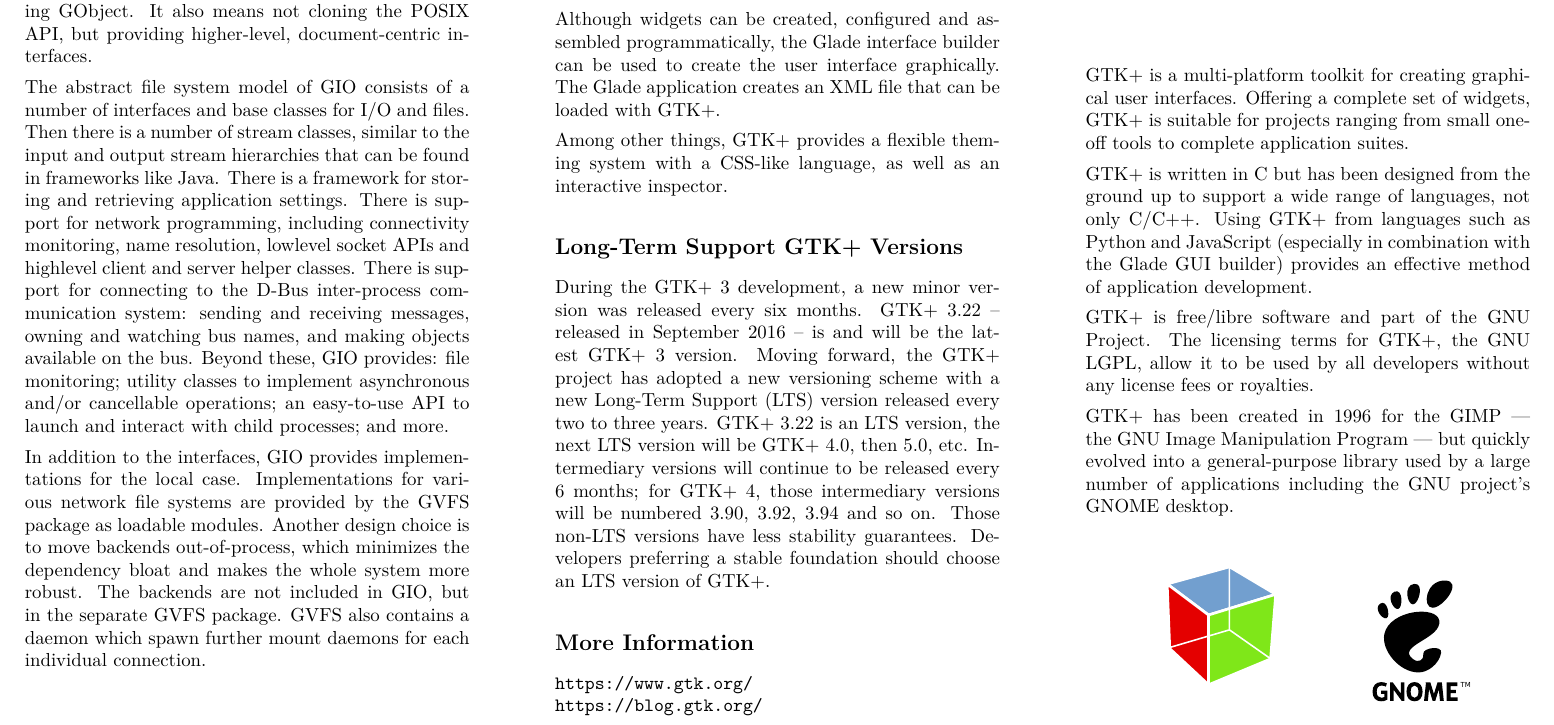
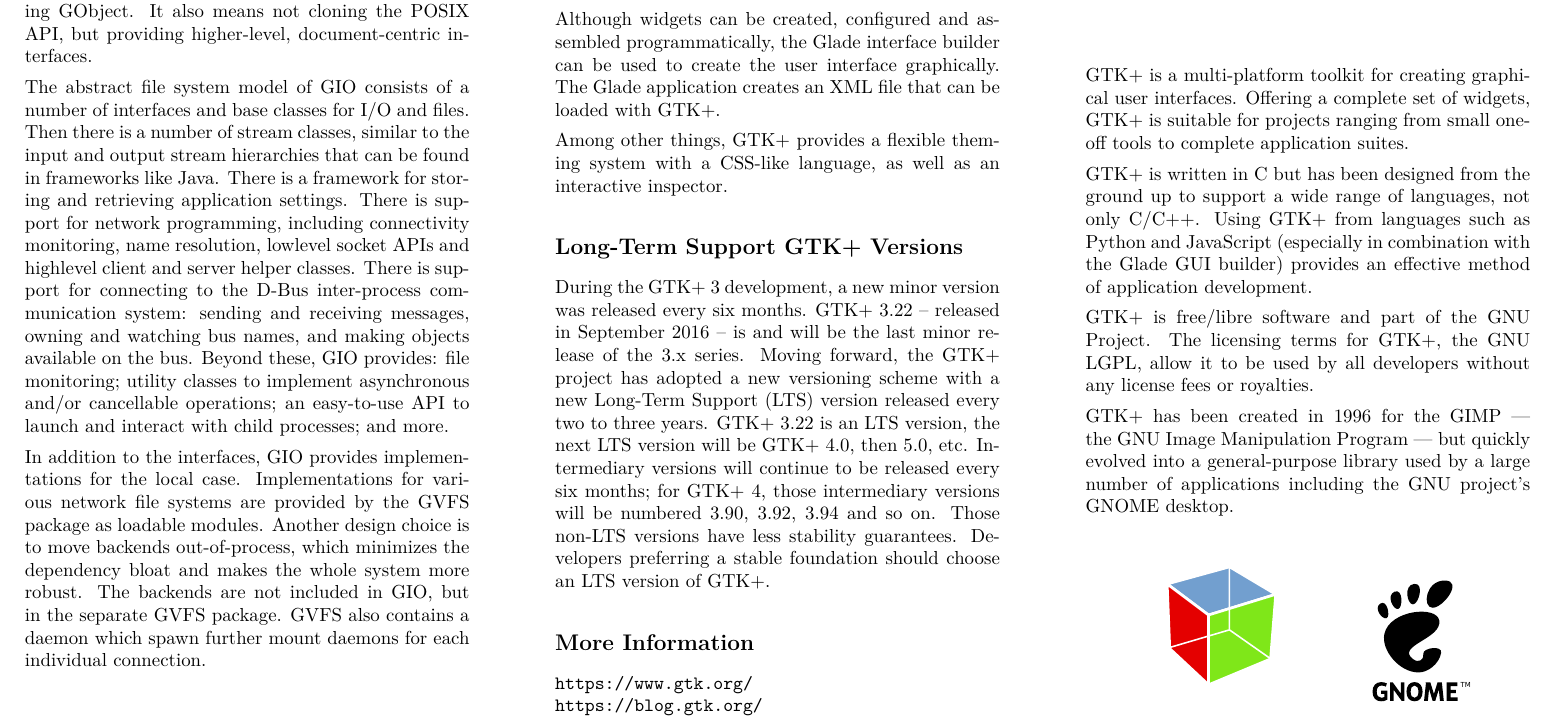
Before and after one commit to swilmet/gtk-brochure, a LaTeX document (gtk-brochure.tex): part of page 1 of 2, cut so that both start at the same text. Compiled offline with pdfLaTeX.

Commit message:
gtk: improve a little the LTS paragraph

```diff
--- a/gtk-brochure.tex
+++ b/gtk-brochure.tex
@@ -121,7 +121,7 @@
 
 \section{Long-Term Support GTK+ Versions}
 
-During the GTK+~3 development, a new minor version was released every six months. GTK+~3.22 --~released in September 2016~-- is and will be the latest GTK+~3 version. Moving forward, the GTK+ project has adopted a new versioning scheme with a new Long-Term Support (LTS) version released every two to three years. GTK+~3.22 is an LTS version, the next LTS version will be GTK+~4.0, then 5.0, etc. Intermediary versions will continue to be released every 6 months; for GTK+~4, those intermediary versions will be numbered 3.90, 3.92, 3.94 and so on. Those non-LTS versions have less stability guarantees. Developers preferring a stable foundation should choose an LTS version of GTK+.
+During the GTK+~3 development, a new minor version was released every six months. GTK+~3.22 --~released in September 2016~-- is and will be the last minor release of the 3.x series. Moving forward, the GTK+ project has adopted a new versioning scheme with a new Long-Term Support (LTS) version released every two to three years. GTK+~3.22 is an LTS version, the next LTS version will be GTK+~4.0, then 5.0, etc. Intermediary versions will continue to be released every six months; for GTK+~4, those intermediary versions will be numbered 3.90, 3.92, 3.94 and so on. Those non-LTS versions have less stability guarantees. Developers preferring a stable foundation should choose an LTS version of GTK+.
 
 % \section{Release Schedule and Versioning Scheme}
 %
```
